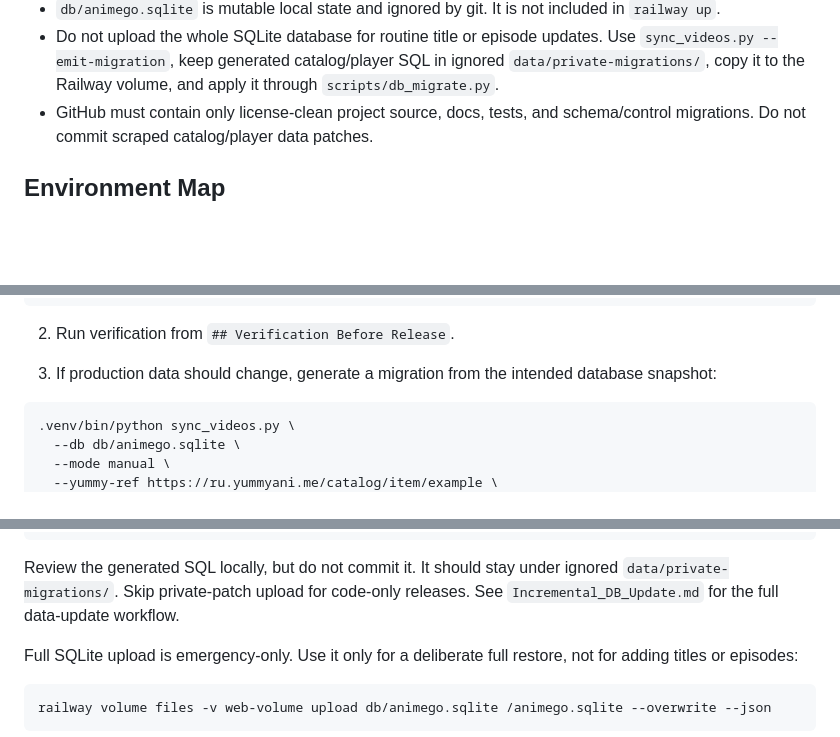
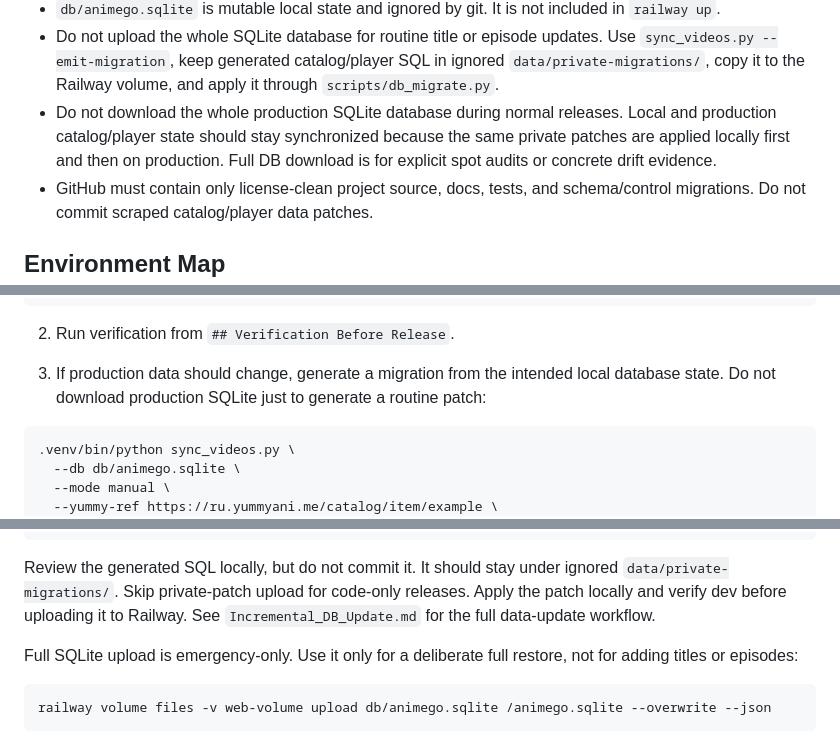
Before and after one commit to xxsrez/anime, a Markdown page: docs/instructions/Operations_Runbook.md, 3 parts joined by grey strips. GitHub-like rendering; blank space fills up the shorter version.

````diff
--- a/docs/instructions/Operations_Runbook.md
+++ b/docs/instructions/Operations_Runbook.md
@@ -20,6 +20,10 @@ Railway production, and releasing code or database changes.
   Use `sync_videos.py --emit-migration`, keep generated catalog/player SQL in
   ignored `data/private-migrations/`, copy it to the Railway volume, and apply
   it through `scripts/db_migrate.py`.
+- Do not download the whole production SQLite database during normal releases.
+  Local and production catalog/player state should stay synchronized because the
+  same private patches are applied locally first and then on production. Full DB
+  download is for explicit spot audits or concrete drift evidence.
 - GitHub must contain only license-clean project source, docs, tests, and
   schema/control migrations. Do not commit scraped catalog/player data patches.
 
@@ -197,7 +201,8 @@ railway volume list --json
 2. Run verification from `## Verification Before Release`.
 
 3. If production data should change, generate a migration from the intended
-   database snapshot:
+   local database state. Do not download production SQLite just to generate a
+   routine patch:
 
 ```bash
 .venv/bin/python sync_videos.py \
@@ -240,7 +245,8 @@ PYTHONUNBUFFERED=1 .venv/bin/python sync_videos.py \
 
 Review the generated SQL locally, but do not commit it. It should stay under
 ignored `data/private-migrations/`. Skip private-patch upload for code-only
-releases. See `Incremental_DB_Update.md` for the full data-update workflow.
+releases. Apply the patch locally and verify dev before uploading it to
+Railway. See `Incremental_DB_Update.md` for the full data-update workflow.
 
 Full SQLite upload is emergency-only. Use it only for a deliberate full restore,
 not for adding titles or episodes:
````
Also changed, not shown: docs/instructions/Incremental_DB_Update.md (+23 -13 lines), 1 other file.
